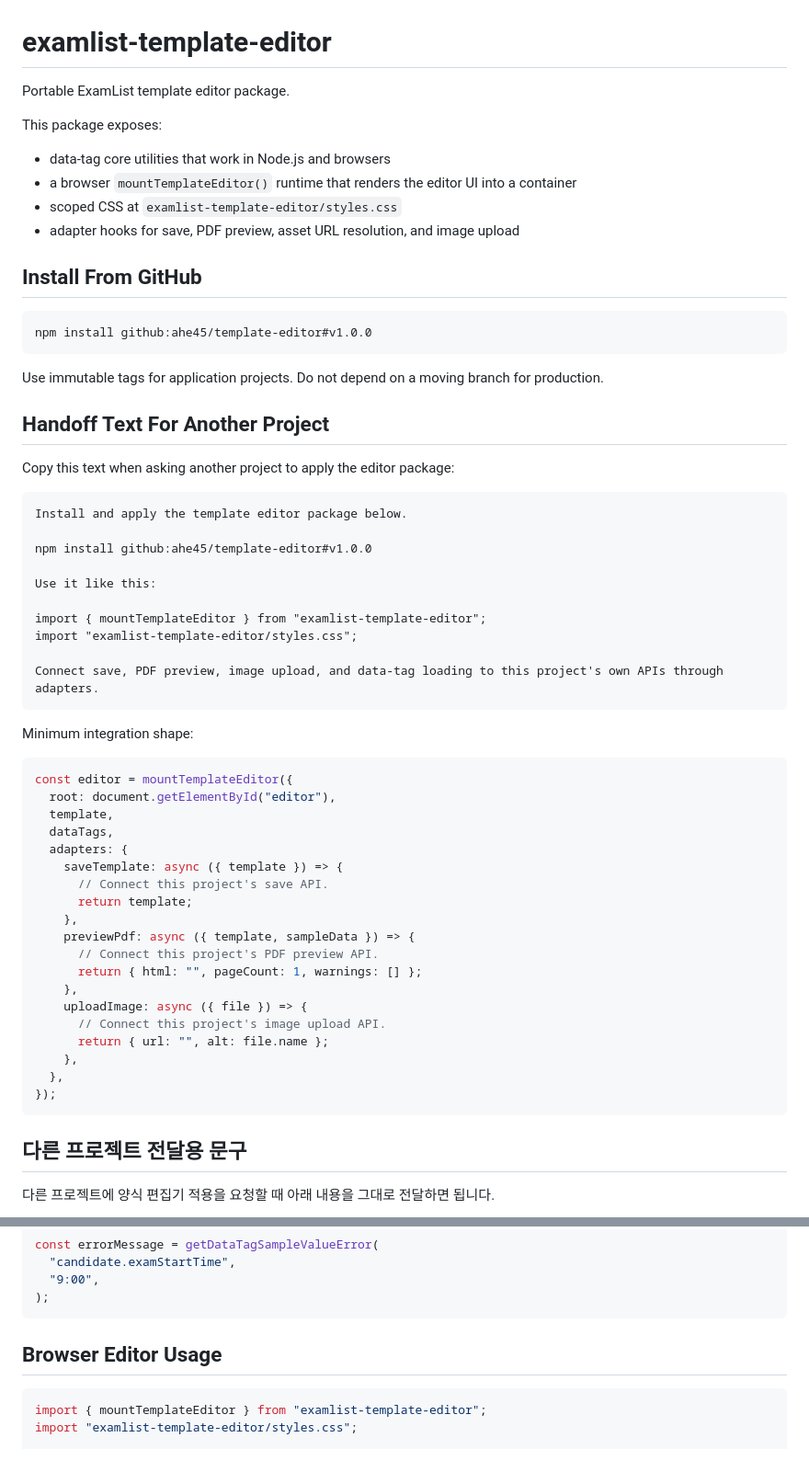
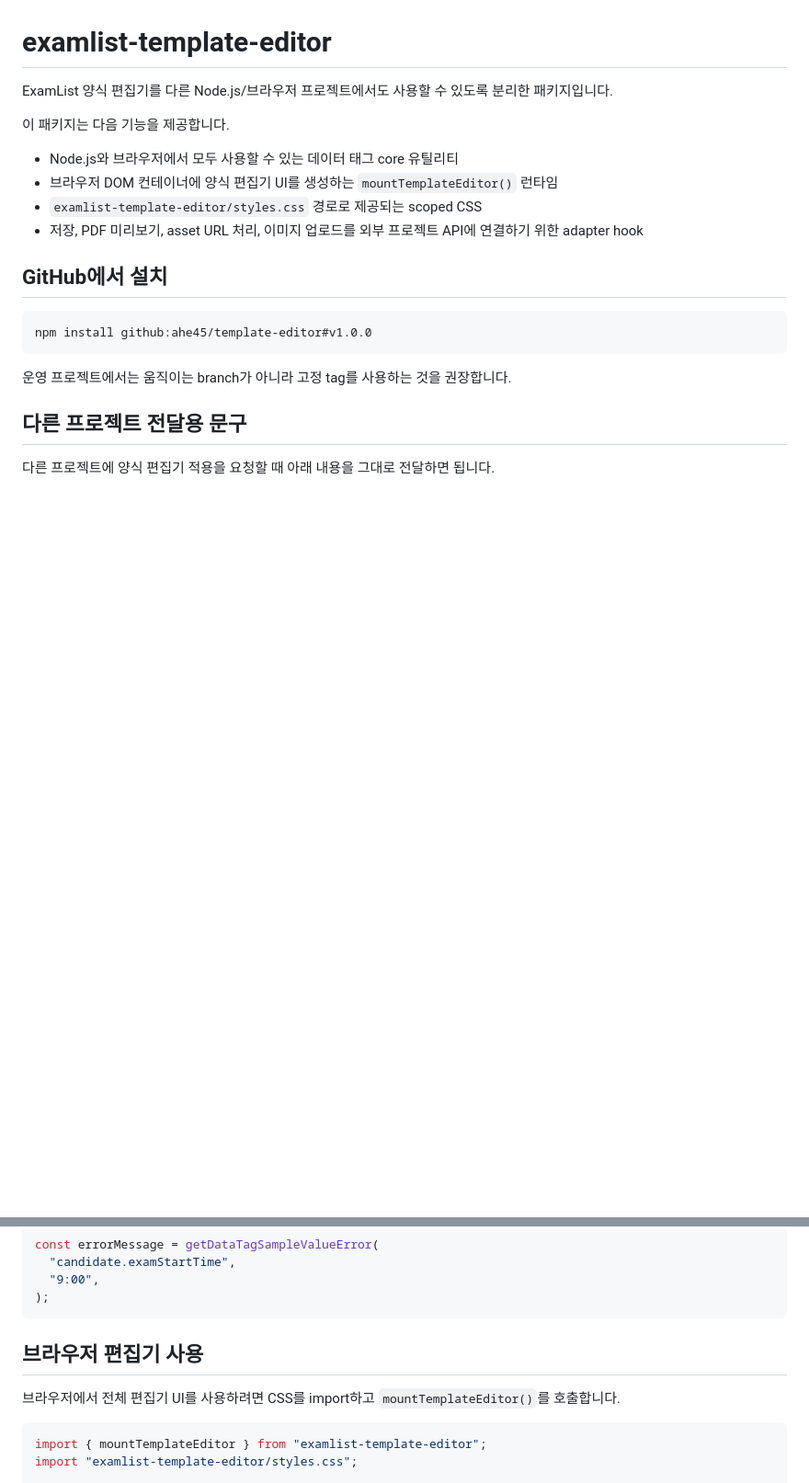
Before and after one commit to ahe45/template-editor, a Markdown page: README.md, 2 parts joined by grey strips. Shown at 92% size. GitHub-like rendering; blank space fills up the shorter version.

````diff
--- a/README.md
+++ b/README.md
@@ -1,62 +1,21 @@
 # examlist-template-editor
 
-Portable ExamList template editor package.
+ExamList 양식 편집기를 다른 Node.js/브라우저 프로젝트에서도 사용할 수 있도록 분리한 패키지입니다.
 
-This package exposes:
+이 패키지는 다음 기능을 제공합니다.
 
-- data-tag core utilities that work in Node.js and browsers
-- a browser `mountTemplateEditor()` runtime that renders the editor UI into a container
-- scoped CSS at `examlist-template-editor/styles.css`
-- adapter hooks for save, PDF preview, asset URL resolution, and image upload
+- Node.js와 브라우저에서 모두 사용할 수 있는 데이터 태그 core 유틸리티
+- 브라우저 DOM 컨테이너에 양식 편집기 UI를 생성하는 `mountTemplateEditor()` 런타임
+- `examlist-template-editor/styles.css` 경로로 제공되는 scoped CSS
+- 저장, PDF 미리보기, asset URL 처리, 이미지 업로드를 외부 프로젝트 API에 연결하기 위한 adapter hook
 
-## Install From GitHub
+## GitHub에서 설치
 
 ```bash
 npm install github:ahe45/template-editor#v1.0.0
 ```
 
-Use immutable tags for application projects. Do not depend on a moving branch for production.
-
-## Handoff Text For Another Project
-
-Copy this text when asking another project to apply the editor package:
-
-```text
-Install and apply the template editor package below.
-
-npm install github:ahe45/template-editor#v1.0.0
-
-Use it like this:
-
-import { mountTemplateEditor } from "examlist-template-editor";
-import "examlist-template-editor/styles.css";
-
-Connect save, PDF preview, image upload, and data-tag loading to this project's own APIs through adapters.
-```
-
-Minimum integration shape:
-
-```js
-const editor = mountTemplateEditor({
-  root: document.getElementById("editor"),
-  template,
-  dataTags,
-  adapters: {
-    saveTemplate: async ({ template }) => {
-      // Connect this project's save API.
-      return template;
-    },
-    previewPdf: async ({ template, sampleData }) => {
-      // Connect this project's PDF preview API.
-      return { html: "", pageCount: 1, warnings: [] };
-    },
-    uploadImage: async ({ file }) => {
-      // Connect this project's image upload API.
-      return { url: "", alt: file.name };
-    },
-  },
-});
-```
+운영 프로젝트에서는 움직이는 branch가 아니라 고정 tag를 사용하는 것을 권장합니다.
 
 ## 다른 프로젝트 전달용 문구
 
@@ -119,7 +80,9 @@ const errorMessage = getDataTagSampleValueError(
 );
 ```
 
-## Browser Editor Usage
+## 브라우저 편집기 사용
+
+브라우저에서 전체 편집기 UI를 사용하려면 CSS를 import하고 `mountTemplateEditor()`를 호출합니다.
 
 ```js
 import { mountTemplateEditor } from "examlist-template-editor";
````
Also changed, not shown: other parts of README.md (+33 -28 lines).
